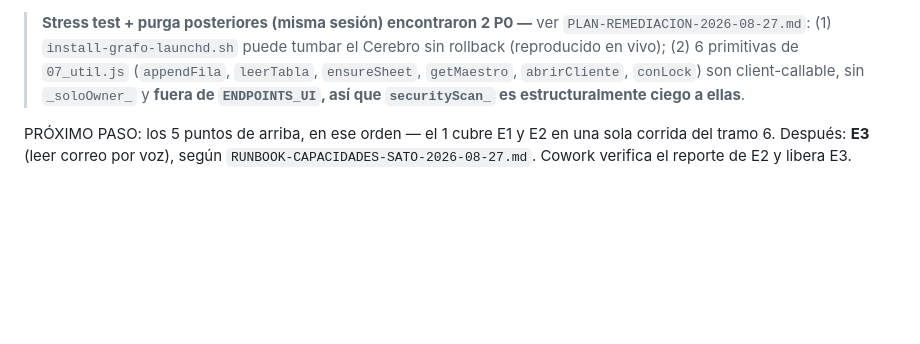
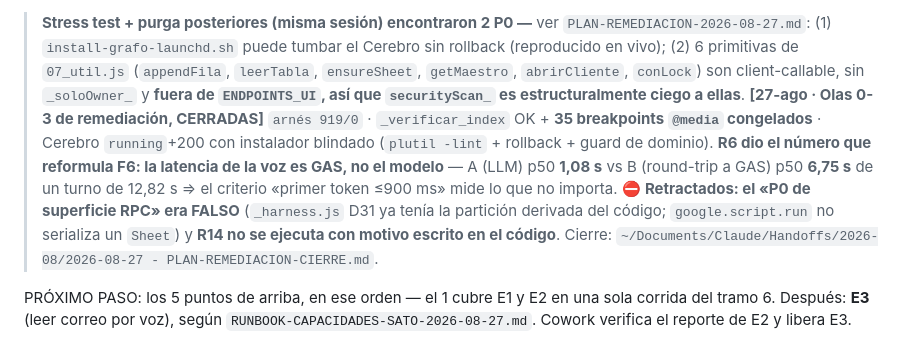
Before and after one commit to lucianolp22/satori-os, a Markdown page: HANDOFF.md, the part around the change. Drawn GitHub-style; blank space fills up the shorter version.

Commit message:
HANDOFF maestro: cross-reference al cierre de las Olas 0-3
Co-Authored-By: Claude Opus 5 (1M context) <noreply@anthropic.com>

```diff
--- a/HANDOFF.md
+++ b/HANDOFF.md
@@ -32,6 +32,7 @@ E1 sigue en prod con sus dos gates salteados (decisión de Luciano, 27-ago). Con
 
 **[27-ago · Code · Bloque A de SATO VIVIENTE]** Sesión aditiva: 0 cambios en `src/` y `voz/`, `/exec @57` intacto. Entregó F0 (auditoría de consumo: **GO, Haiku 4.5 = 2,1% del baseline semanal**), F1 offline (**el caching TC-10 hoy no cachea en ningún módulo** — bloques de 143 tok contra mínimos de 1.024/4.096), F2a (launchd del grafo corregido + `scripts/install-grafo-launchd.sh`), F2b (996 nodos, 3 warnings) y F2c (**el Cerebro es canvas 2D, no Three.js ⇒ F10 reformulado**). Detalle en `~/Documents/Claude/Handoffs/2026-08/2026-08-27 - satori-os-sato-viviente-bloque-a.md` e informes en `out/`. Bloques B-G **gateados por el 2º reload de `agent.py`** (`out/pendientes-post-E2.md`).
 > **Stress test + purga posteriores (misma sesión) encontraron 2 P0 —** ver `PLAN-REMEDIACION-2026-08-27.md`: (1) `install-grafo-launchd.sh` puede tumbar el Cerebro sin rollback (reproducido en vivo); (2) 6 primitivas de `07_util.js` (`appendFila`, `leerTabla`, `ensureSheet`, `getMaestro`, `abrirCliente`, `conLock`) son client-callable, sin `_soloOwner_` y **fuera de `ENDPOINTS_UI`, así que `securityScan_` es estructuralmente ciego a ellas**.
+> **[27-ago · Olas 0-3 de remediación, CERRADAS]** `arnés 919/0` · `_verificar_index` OK + **35 breakpoints `@media` congelados** · Cerebro `running`+200 con instalador blindado (`plutil -lint` + rollback + guard de dominio). **R6 dio el número que reformula F6: la latencia de la voz es GAS, no el modelo** — A (LLM) p50 **1,08 s** vs B (round-trip a GAS) p50 **6,75 s** de un turno de 12,82 s ⇒ el criterio «primer token ≤900 ms» mide lo que no importa. ⛔ **Retractados: el «P0 de superficie RPC» era FALSO** (`_harness.js` D31 ya tenía la partición derivada del código; `google.script.run` no serializa un `Sheet`) y **R14 no se ejecuta con motivo escrito en el código**. Cierre: `~/Documents/Claude/Handoffs/2026-08/2026-08-27 - PLAN-REMEDIACION-CIERRE.md`.
 
 PRÓXIMO PASO: los 5 puntos de arriba, en ese orden — el 1 cubre E1 y E2 en una sola corrida del tramo 6. Después: **E3** (leer correo por voz), según `RUNBOOK-CAPACIDADES-SATO-2026-08-27.md`. Cowork verifica el reporte de E2 y libera E3.
 
```
